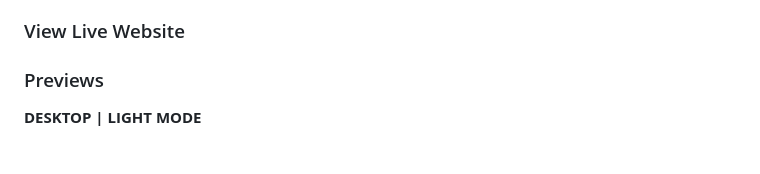
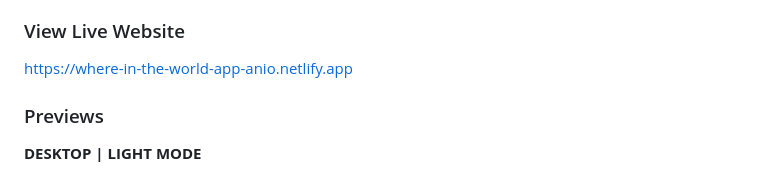
Before and after one commit to ANIO-Official/where-in-the-world, a Markdown page: README.md, the part around the change. Rendered like a GitHub page.

Commit message:
Added live site link.

```diff
--- a/README.md
+++ b/README.md
@@ -30,6 +30,8 @@ Users should be able to:
 - Toggle the color scheme between light and dark mode *(optional)*
 
 ### View Live Website
+
+https://where-in-the-world-app-anio.netlify.app
 
 ### Previews
 **DESKTOP | LIGHT MODE**
```
